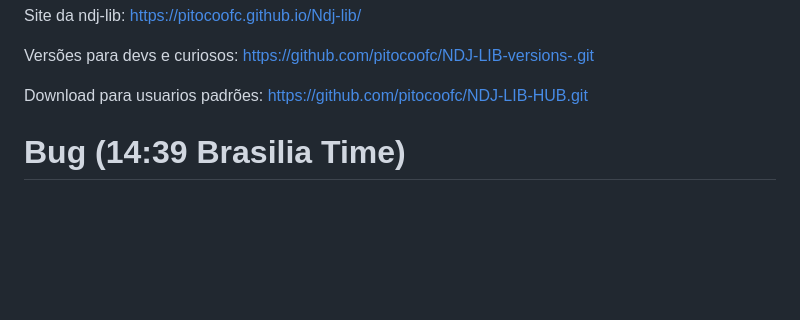
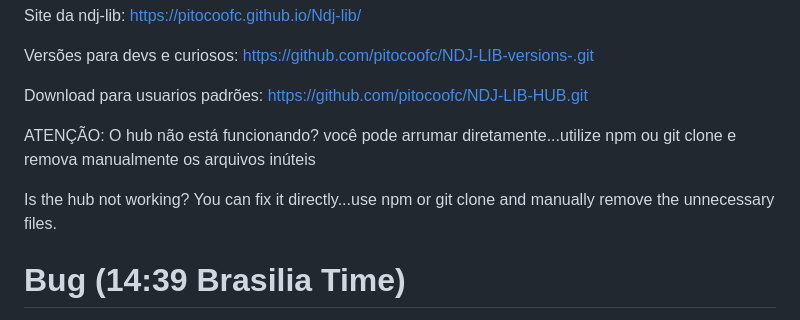
Before and after one commit to pitocoofc/Ndj-lib, a Markdown page: README.md, the part around the change. Drawn GitHub-style; blank space fills up the shorter version.

```diff
--- a/README.md
+++ b/README.md
@@ -6,6 +6,12 @@ Versões para devs e curiosos: https://github.com/pitocoofc/NDJ-LIB-versions-.gi
 Download para usuarios padrões:
 https://github.com/pitocoofc/NDJ-LIB-HUB.git
 
+
+
+ATENÇÃO:
+O hub não está funcionando? você pode arrumar diretamente...utilize npm ou git clone e remova manualmente os arquivos inúteis
+
+Is the hub not working? You can fix it directly...use npm or git clone and manually remove the unnecessary files.
 
 # Bug (14:39 Brasilia Time)
 
```
